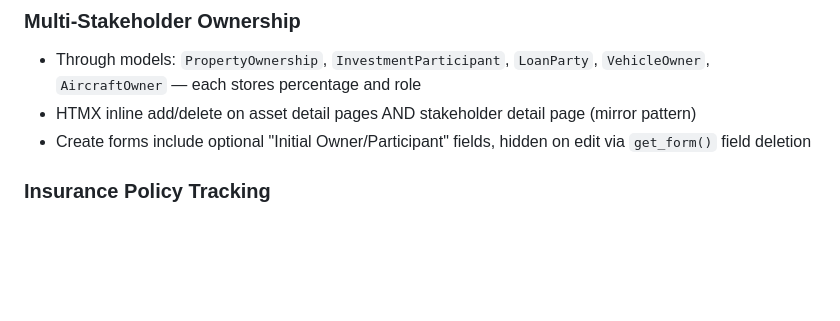
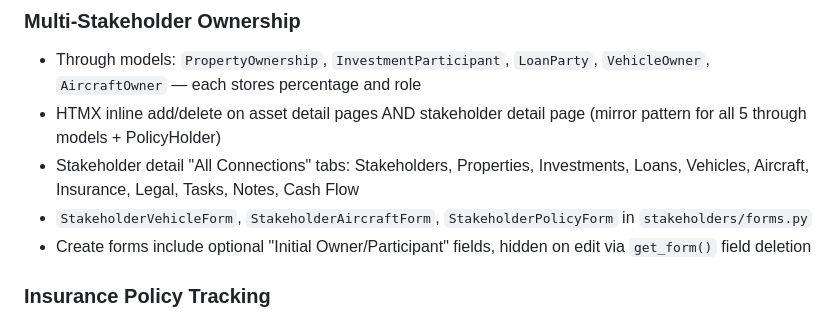
Before and after one commit to bleomycin/Control-Center, a Markdown page: CLAUDE.md, the part around the change. Drawn GitHub-style; blank space fills up the shorter version.

Commit message:
Update CLAUDE.md with stakeholder detail tab additions
Co-Authored-By: Claude Opus 4.6 <noreply@anthropic.com>

```diff
--- a/CLAUDE.md
+++ b/CLAUDE.md
@@ -137,7 +137,9 @@ Seven Django apps, all relationally linked:
 
 ### Multi-Stakeholder Ownership
 - Through models: `PropertyOwnership`, `InvestmentParticipant`, `LoanParty`, `VehicleOwner`, `AircraftOwner` — each stores percentage and role
-- HTMX inline add/delete on asset detail pages AND stakeholder detail page (mirror pattern)
+- HTMX inline add/delete on asset detail pages AND stakeholder detail page (mirror pattern for all 5 through models + PolicyHolder)
+- Stakeholder detail "All Connections" tabs: Stakeholders, Properties, Investments, Loans, Vehicles, Aircraft, Insurance, Legal, Tasks, Notes, Cash Flow
+- `StakeholderVehicleForm`, `StakeholderAircraftForm`, `StakeholderPolicyForm` in `stakeholders/forms.py`
 - Create forms include optional "Initial Owner/Participant" fields, hidden on edit via `get_form()` field deletion
 
 ### Insurance Policy Tracking
```
